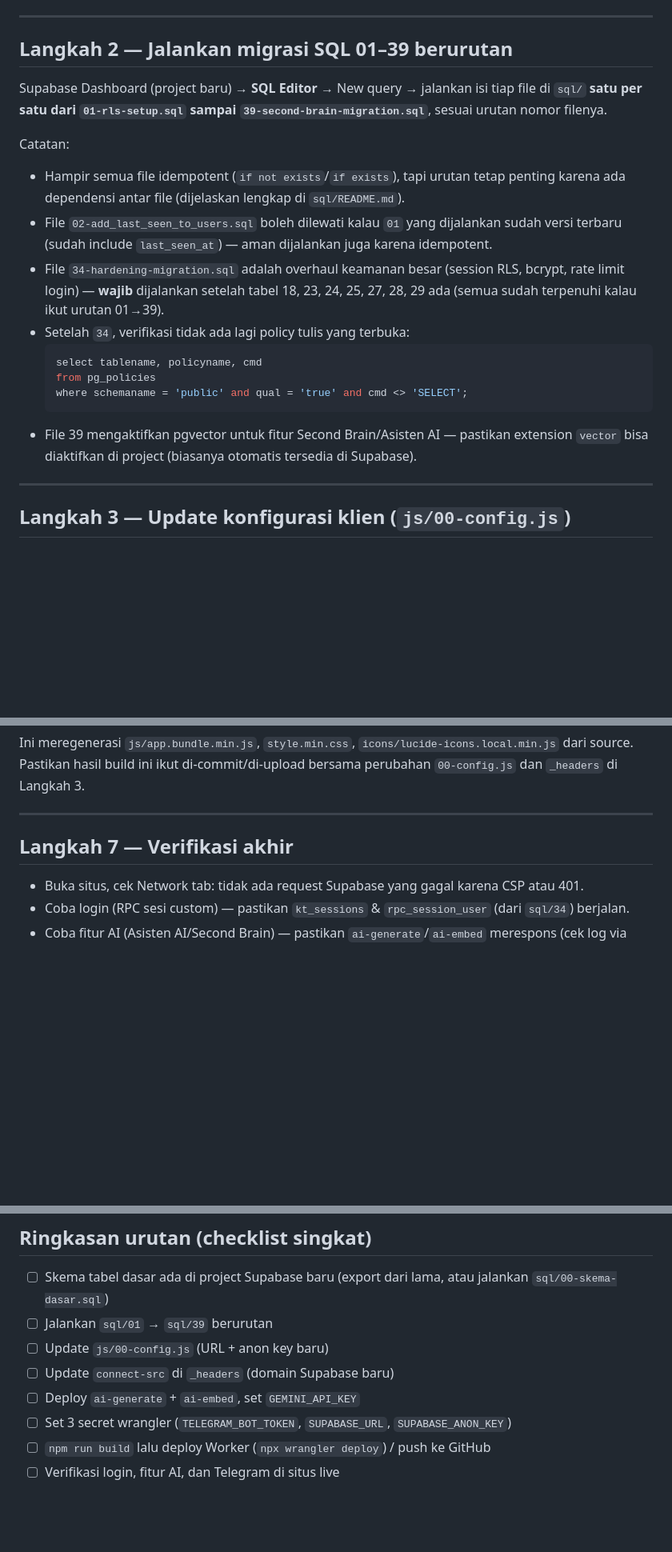
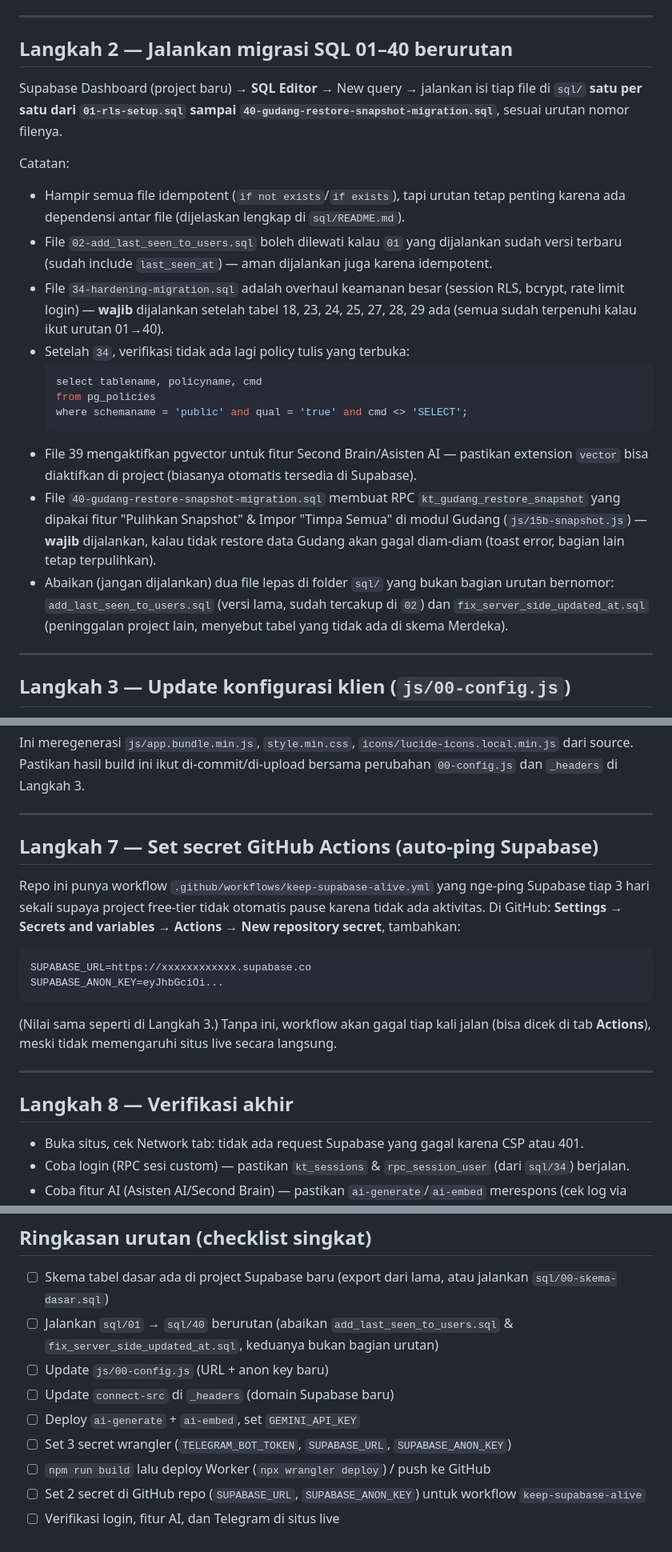
Before and after one commit to karangtarunainti-hue/merdeka, a Markdown page: DEPLOYMENT.md, 3 parts joined by grey strips. Shown at 80% size. Rendered like a GitHub page; blank space fills up the shorter version.

````diff
--- a/DEPLOYMENT.md
+++ b/DEPLOYMENT.md
@@ -25,14 +25,14 @@ Pilih salah satu:
 
 ---
 
-## Langkah 2 — Jalankan migrasi SQL 01–39 berurutan
+## Langkah 2 — Jalankan migrasi SQL 01–40 berurutan
 
-Supabase Dashboard (project baru) → **SQL Editor** → New query → jalankan isi tiap file di `sql/` **satu per satu dari `01-rls-setup.sql` sampai `39-second-brain-migration.sql`**, sesuai urutan nomor filenya.
+Supabase Dashboard (project baru) → **SQL Editor** → New query → jalankan isi tiap file di `sql/` **satu per satu dari `01-rls-setup.sql` sampai `40-gudang-restore-snapshot-migration.sql`**, sesuai urutan nomor filenya.
 
 Catatan:
 - Hampir semua file idempotent (`if not exists`/`if exists`), tapi urutan tetap penting karena ada dependensi antar file (dijelaskan lengkap di `sql/README.md`).
 - File `02-add_last_seen_to_users.sql` boleh dilewati kalau `01` yang dijalankan sudah versi terbaru (sudah include `last_seen_at`) — aman dijalankan juga karena idempotent.
-- File `34-hardening-migration.sql` adalah overhaul keamanan besar (session RLS, bcrypt, rate limit login) — **wajib** dijalankan setelah tabel 18, 23, 24, 25, 27, 28, 29 ada (semua sudah terpenuhi kalau ikut urutan 01→39).
+- File `34-hardening-migration.sql` adalah overhaul keamanan besar (session RLS, bcrypt, rate limit login) — **wajib** dijalankan setelah tabel 18, 23, 24, 25, 27, 28, 29 ada (semua sudah terpenuhi kalau ikut urutan 01→40).
 - Setelah `34`, verifikasi tidak ada lagi policy tulis yang terbuka:
   ```sql
   select tablename, policyname, cmd
@@ -40,6 +40,8 @@ Catatan:
   where schemaname = 'public' and qual = 'true' and cmd <> 'SELECT';
   ```
 - File 39 mengaktifkan pgvector untuk fitur Second Brain/Asisten AI — pastikan extension `vector` bisa diaktifkan di project (biasanya otomatis tersedia di Supabase).
+- File `40-gudang-restore-snapshot-migration.sql` membuat RPC `kt_gudang_restore_snapshot` yang dipakai fitur "Pulihkan Snapshot" & Impor "Timpa Semua" di modul Gudang (`js/15b-snapshot.js`) — **wajib** dijalankan, kalau tidak restore data Gudang akan gagal diam-diam (toast error, bagian lain tetap terpulihkan).
+- Abaikan (jangan dijalankan) dua file lepas di folder `sql/` yang bukan bagian urutan bernomor: `add_last_seen_to_users.sql` (versi lama, sudah tercakup di `02`) dan `fix_server_side_updated_at.sql` (peninggalan project lain, menyebut tabel yang tidak ada di skema Merdeka).
 
 ---
 
@@ -115,7 +117,20 @@ Ini meregenerasi `js/app.bundle.min.js`, `style.min.css`, `icons/lucide-icons.lo
 
 ---
 
-## Langkah 7 — Verifikasi akhir
+## Langkah 7 — Set secret GitHub Actions (auto-ping Supabase)
+
+Repo ini punya workflow `.github/workflows/keep-supabase-alive.yml` yang nge-ping Supabase tiap 3 hari sekali supaya project free-tier tidak otomatis pause karena tidak ada aktivitas. Di GitHub: **Settings → Secrets and variables → Actions → New repository secret**, tambahkan:
+
+```
+SUPABASE_URL=https://xxxxxxxxxxxx.supabase.co
+SUPABASE_ANON_KEY=eyJhbGciOi...
+```
+
+(Nilai sama seperti di Langkah 3.) Tanpa ini, workflow akan gagal tiap kali jalan (bisa dicek di tab **Actions**), meski tidak memengaruhi situs live secara langsung.
+
+---
+
+## Langkah 8 — Verifikasi akhir
 
 - Buka situs, cek Network tab: tidak ada request Supabase yang gagal karena CSP atau 401.
 - Coba login (RPC sesi custom) — pastikan `kt_sessions` & `rpc_session_user` (dari `sql/34`) berjalan.
@@ -127,10 +142,11 @@ Ini meregenerasi `js/app.bundle.min.js`, `style.min.css`, `icons/lucide-icons.lo
 ## Ringkasan urutan (checklist singkat)
 
 1. ☐ Skema tabel dasar ada di project Supabase baru (export dari lama, atau jalankan `sql/00-skema-dasar.sql`)
-2. ☐ Jalankan `sql/01` → `sql/39` berurutan
+2. ☐ Jalankan `sql/01` → `sql/40` berurutan (abaikan `add_last_seen_to_users.sql` & `fix_server_side_updated_at.sql`, keduanya bukan bagian urutan)
 3. ☐ Update `js/00-config.js` (URL + anon key baru)
 4. ☐ Update `connect-src` di `_headers` (domain Supabase baru)
 5. ☐ Deploy `ai-generate` + `ai-embed`, set `GEMINI_API_KEY`
 6. ☐ Set 3 secret wrangler (`TELEGRAM_BOT_TOKEN`, `SUPABASE_URL`, `SUPABASE_ANON_KEY`)
 7. ☐ `npm run build` lalu deploy Worker (`npx wrangler deploy`) / push ke GitHub
-8. ☐ Verifikasi login, fitur AI, dan Telegram di situs live
+8. ☐ Set 2 secret di GitHub repo (`SUPABASE_URL`, `SUPABASE_ANON_KEY`) untuk workflow `keep-supabase-alive`
+9. ☐ Verifikasi login, fitur AI, dan Telegram di situs live
````
